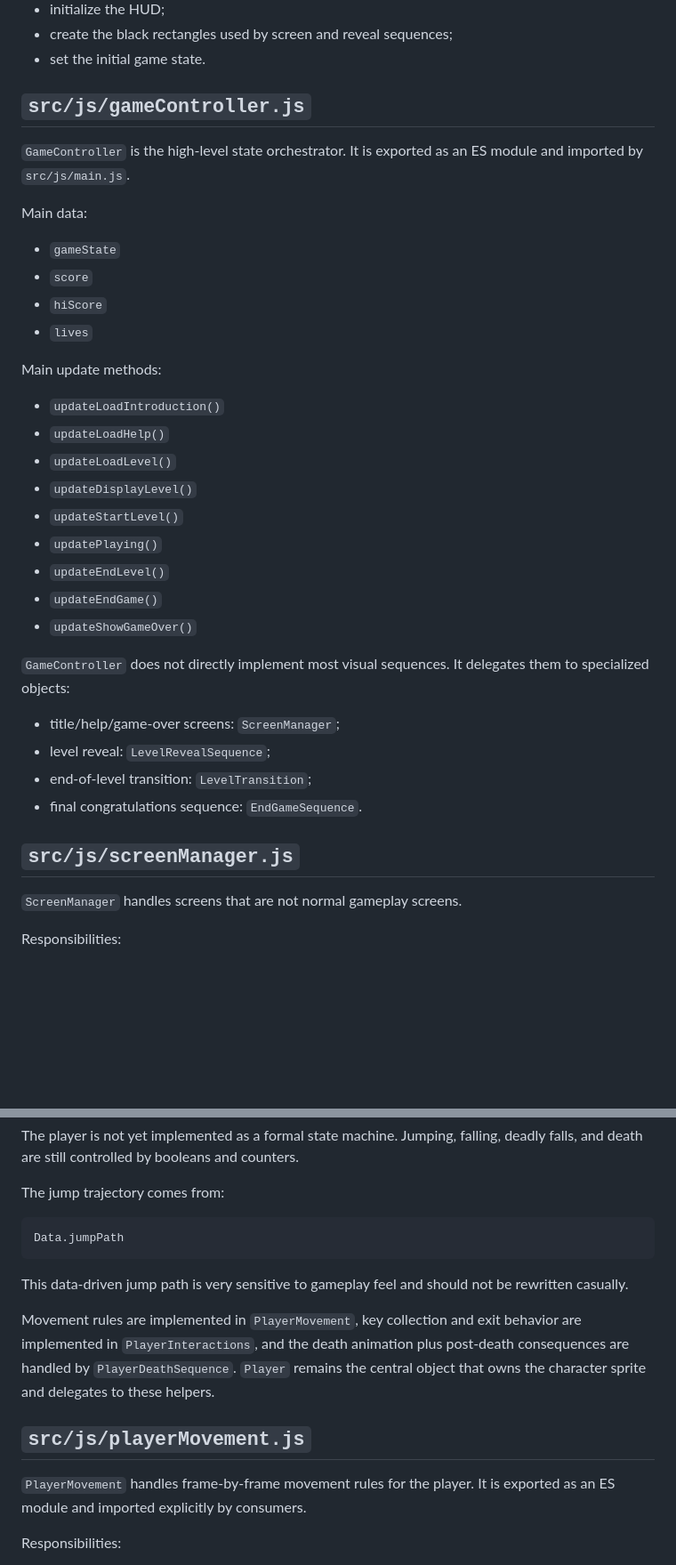
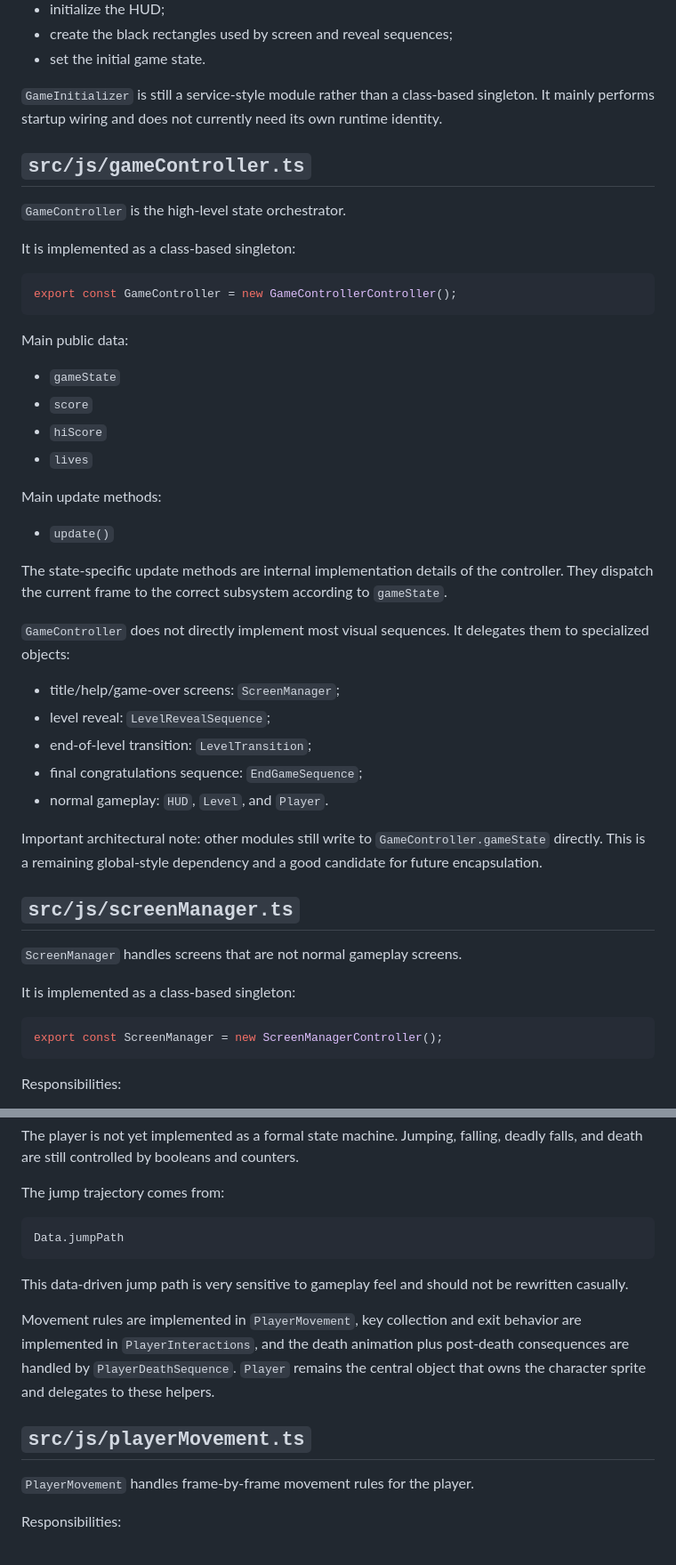
Before and after one commit to egofree71/son-of-blagger-with-javascript, a Markdown page: doc/current_implementation.md, 2 parts joined by grey strips. Shown at 89% size. GitHub-like rendering; blank space fills up the shorter version.

````diff
--- a/doc/current_implementation.md
+++ b/doc/current_implementation.md
@@ -293,11 +386,19 @@ Main responsibilities:
 - create the black rectangles used by screen and reveal sequences;
 - set the initial game state.
 
-## `src/js/gameController.js`
+`GameInitializer` is still a service-style module rather than a class-based singleton. It mainly performs startup wiring and does not currently need its own runtime identity.
 
-`GameController` is the high-level state orchestrator. It is exported as an ES module and imported by `src/js/main.js`.
+## `src/js/gameController.ts`
 
-Main data:
+`GameController` is the high-level state orchestrator.
+
+It is implemented as a class-based singleton:
+
+```ts
+export const GameController = new GameControllerController();
+```
+
+Main public data:
 
 - `gameState`
 - `score`
@@ -306,26 +407,29 @@ Main data:
 
 Main update methods:
 
-- `updateLoadIntroduction()`
-- `updateLoadHelp()`
-- `updateLoadLevel()`
-- `updateDisplayLevel()`
-- `updateStartLevel()`
-- `updatePlaying()`
-- `updateEndLevel()`
-- `updateEndGame()`
-- `updateShowGameOver()`
+- `update()`
+
+The state-specific update methods are internal implementation details of the controller. They dispatch the current frame to the correct subsystem according to `gameState`.
 
 `GameController` does not directly implement most visual sequences. It delegates them to specialized objects:
 
 - title/help/game-over screens: `ScreenManager`;
 - level reveal: `LevelRevealSequence`;
 - end-of-level transition: `LevelTransition`;
-- final congratulations sequence: `EndGameSequence`.
+- final congratulations sequence: `EndGameSequence`;
+- normal gameplay: `HUD`, `Level`, and `Player`.
 
-## `src/js/screenManager.js`
+Important architectural note: other modules still write to `GameController.gameState` directly. This is a remaining global-style dependency and a good candidate for future encapsulation.
+
+## `src/js/screenManager.ts`
 
 `ScreenManager` handles screens that are not normal gameplay screens.
+
+It is implemented as a class-based singleton:
+
+```ts
+export const ScreenManager = new ScreenManagerController();
+```
 
 Responsibilities:
 
@@ -489,7 +631,7 @@ The player is not yet implemented as a formal state machine. Jumping, falling, d
 
 The jump trajectory comes from:
 
-```js
+```ts
 Data.jumpPath
 ```
 
@@ -497,9 +639,9 @@ This data-driven jump path is very sensitive to gameplay feel and should not be
 
 Movement rules are implemented in `PlayerMovement`, key collection and exit behavior are implemented in `PlayerInteractions`, and the death animation plus post-death consequences are handled by `PlayerDeathSequence`. `Player` remains the central object that owns the character sprite and delegates to these helpers.
 
-## `src/js/playerMovement.js`
+## `src/js/playerMovement.ts`
 
-`PlayerMovement` handles frame-by-frame movement rules for the player. It is exported as an ES module and imported explicitly by consumers.
+`PlayerMovement` handles frame-by-frame movement rules for the player.
 
 Responsibilities:
 
````
Also changed, not shown: other parts of doc/current_implementation.md (+327 -124 lines).
